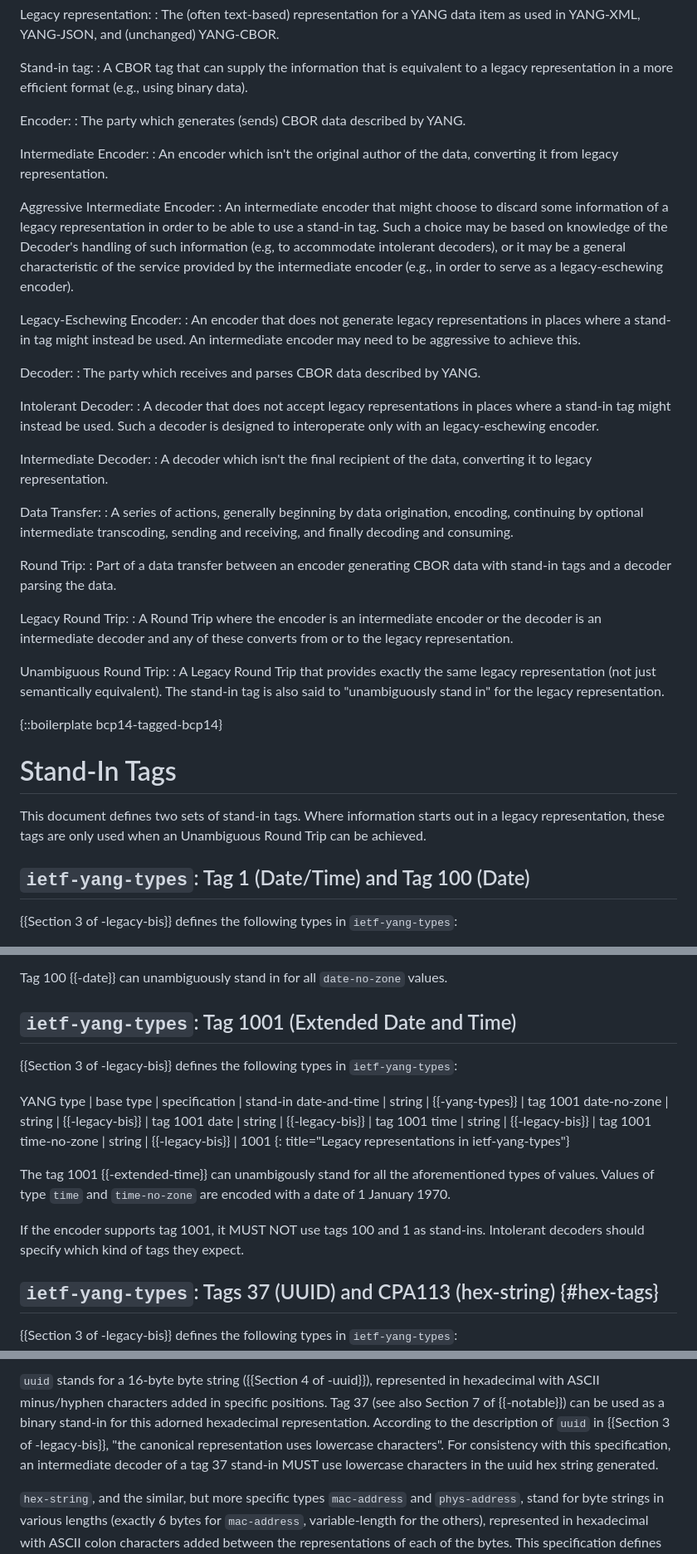
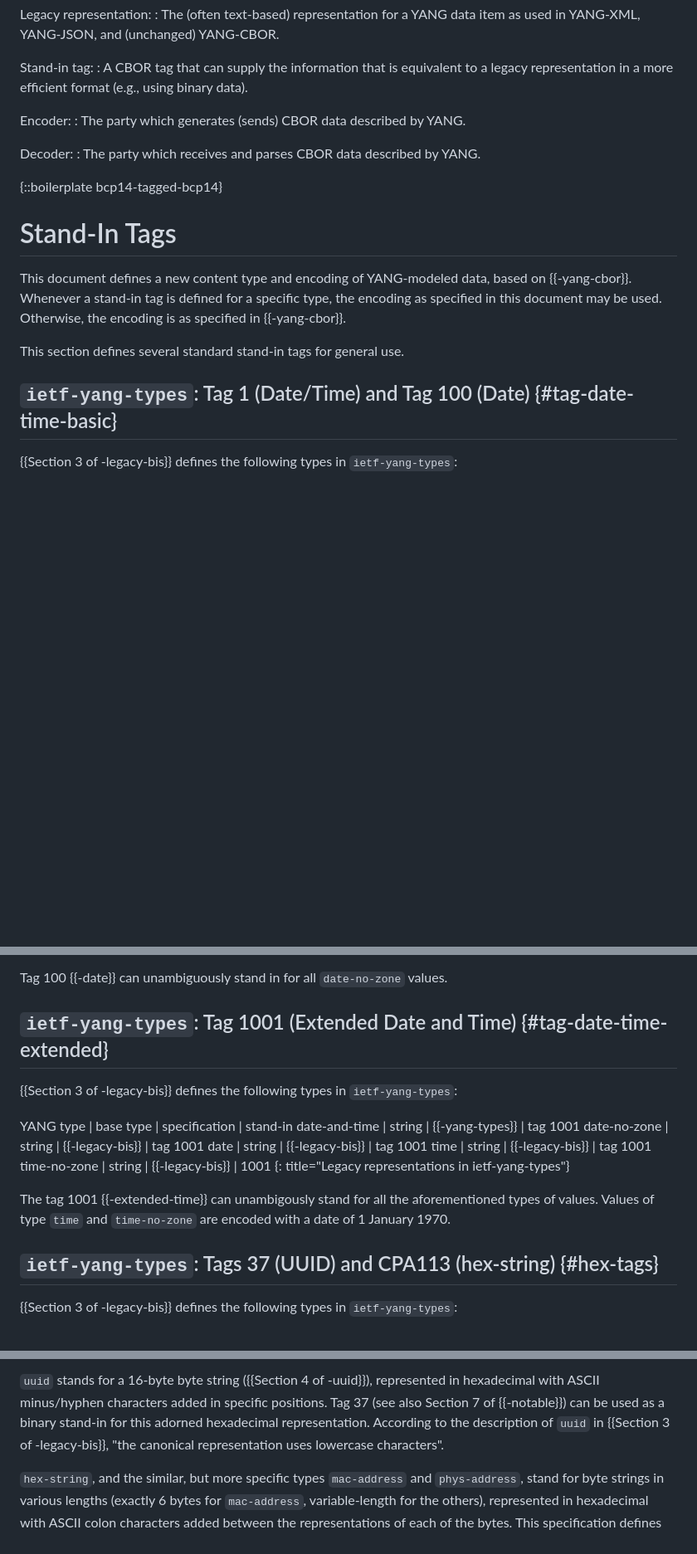
Before and after one commit to cabo/yang-standin, a Markdown page: draft-bormann-cbor-yang-standin.md, 3 parts joined by grey strips. Shown at 83% size. Rendered like a GitHub page; blank space fills up the shorter version.

```diff
--- a/draft-bormann-cbor-yang-standin.md
+++ b/draft-bormann-cbor-yang-standin.md
@@ -96,67 +99,21 @@ Stand-in tag:
 Encoder:
 : The party which generates (sends) CBOR data described by YANG.
 
-Intermediate Encoder:
-: An encoder which isn't the original author of the data, converting it
-  from legacy representation.
-
-Aggressive Intermediate Encoder:
-: An intermediate encoder that might choose to discard some
-  information of a legacy representation in order to be able to use a
-  stand-in tag.
-  Such a choice may be based on knowledge of the Decoder's handling of
-  such information (e.g, to accommodate intolerant decoders), or it
-  may be a general characteristic of the service provided by the
-  intermediate encoder (e.g., in order to serve as a legacy-eschewing
-  encoder).
-
-Legacy-Eschewing Encoder:
-: An encoder that does not generate legacy representations in places
-  where a stand-in tag might instead be used.
-  An intermediate encoder may need to be aggressive to achieve this.
-
 Decoder:
 : The party which receives and parses CBOR data described by YANG.
-
-Intolerant Decoder:
-: A decoder that does not accept legacy representations in places
-  where a stand-in tag might instead be used.
-  Such a decoder is designed to interoperate only with an
-  legacy-eschewing encoder.
-
-Intermediate Decoder:
-: A decoder which isn't the final recipient of the data, converting it
-  to legacy representation.
-
-Data Transfer:
-: A series of actions, generally beginning by data origination, encoding,
-  continuing by optional intermediate transcoding, sending and receiving,
-  and finally decoding and consuming.
-
-Round Trip:
-: Part of a data transfer between an encoder generating CBOR data with
-  stand-in tags and a decoder parsing the data.
-
-Legacy Round Trip:
-: A Round Trip where the encoder is an intermediate encoder or the decoder is
-  an intermediate decoder and any of these converts from or to the
-  legacy representation.
-
-Unambiguous Round Trip:
-: A Legacy Round Trip that provides exactly the same legacy representation
-  (not just semantically equivalent).
-  The stand-in tag is also said to "unambiguously stand in" for the
-  legacy representation.
 
 {::boilerplate bcp14-tagged-bcp14}
 
 # Stand-In Tags
 
-This document defines two sets of stand-in tags.
-Where information starts out in a legacy representation, these tags
-are only used when an Unambiguous Round Trip can be achieved.
+This document defines a new content type and encoding of YANG-modeled
+data, based on {{-yang-cbor}}. Whenever a stand-in tag is defined
+for a specific type, the encoding as specified in this document
+may be used. Otherwise, the encoding is as specified in {{-yang-cbor}}.
 
-## `ietf-yang-types`: Tag 1 (Date/Time) and Tag 100 (Date)
+This section defines several standard stand-in tags for general use.
+
+## `ietf-yang-types`: Tag 1 (Date/Time) and Tag 100 (Date) {#tag-date-time-basic}
 
 {{Section 3 of -legacy-bis}} defines the following types in `ietf-yang-types`:
 
@@ -180,7 +137,7 @@ that have fractional seconds given.
 
 Tag 100 {{-date}} can unambiguously stand in for all `date-no-zone` values.
 
-## `ietf-yang-types`: Tag 1001 (Extended Date and Time)
+## `ietf-yang-types`: Tag 1001 (Extended Date and Time) {#tag-date-time-extended}
 
 {{Section 3 of -legacy-bis}} defines the following types in `ietf-yang-types`:
 
@@ -195,10 +152,6 @@ time-no-zone | string | {{-legacy-bis}} | 1001
 The tag 1001 {{-extended-time}} can unambigously stand for all the
 aforementioned types of values. Values of type `time` and `time-no-zone`
 are encoded with a date of 1 January 1970.
-
-If the encoder supports tag 1001, it MUST NOT use tags 100 and 1 as stand-ins.
-Intolerant decoders should specify which kind of tags they expect.
-
 
 ## `ietf-yang-types`: Tags 37 (UUID) and CPA113 (hex-string) {#hex-tags}
 
@@ -221,9 +174,6 @@ Tag 37 (see also Section 7 of {{-notable}}) can be used as a binary
 stand-in for this adorned hexadecimal representation.
 According to the description of `uuid` in {{Section 3 of -legacy-bis}},
 "the canonical representation uses lowercase characters".
-For consistency with this specification, an intermediate decoder of a
-tag 37 stand-in MUST use lowercase characters in the uuid hex string
-generated.
 
 `hex-string`, and the similar, but more specific types `mac-address`
 and `phys-address`, stand for byte strings in various lengths (exactly
```
Also changed, not shown: other parts of draft-bormann-cbor-yang-standin.md (+140 -113 lines).
